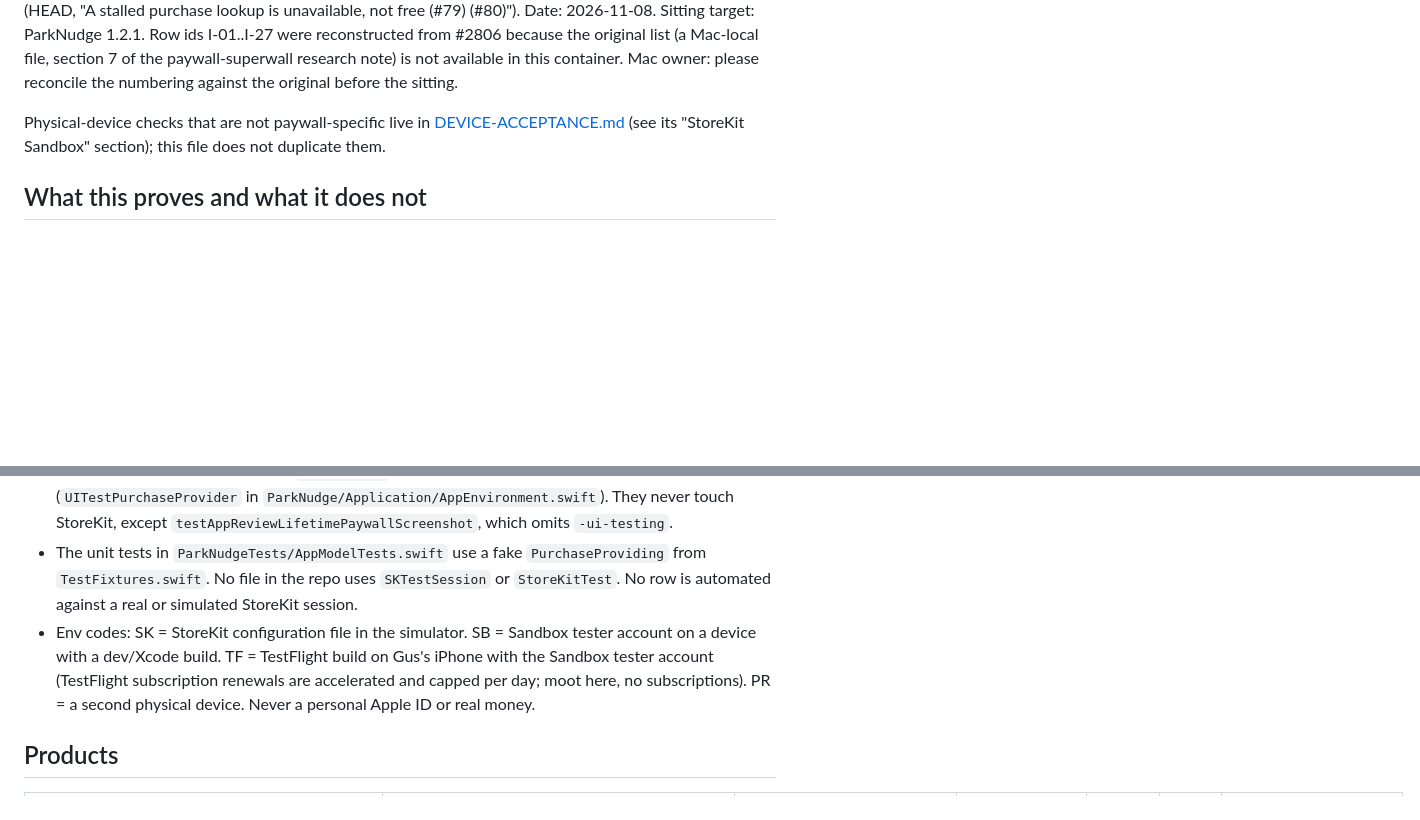
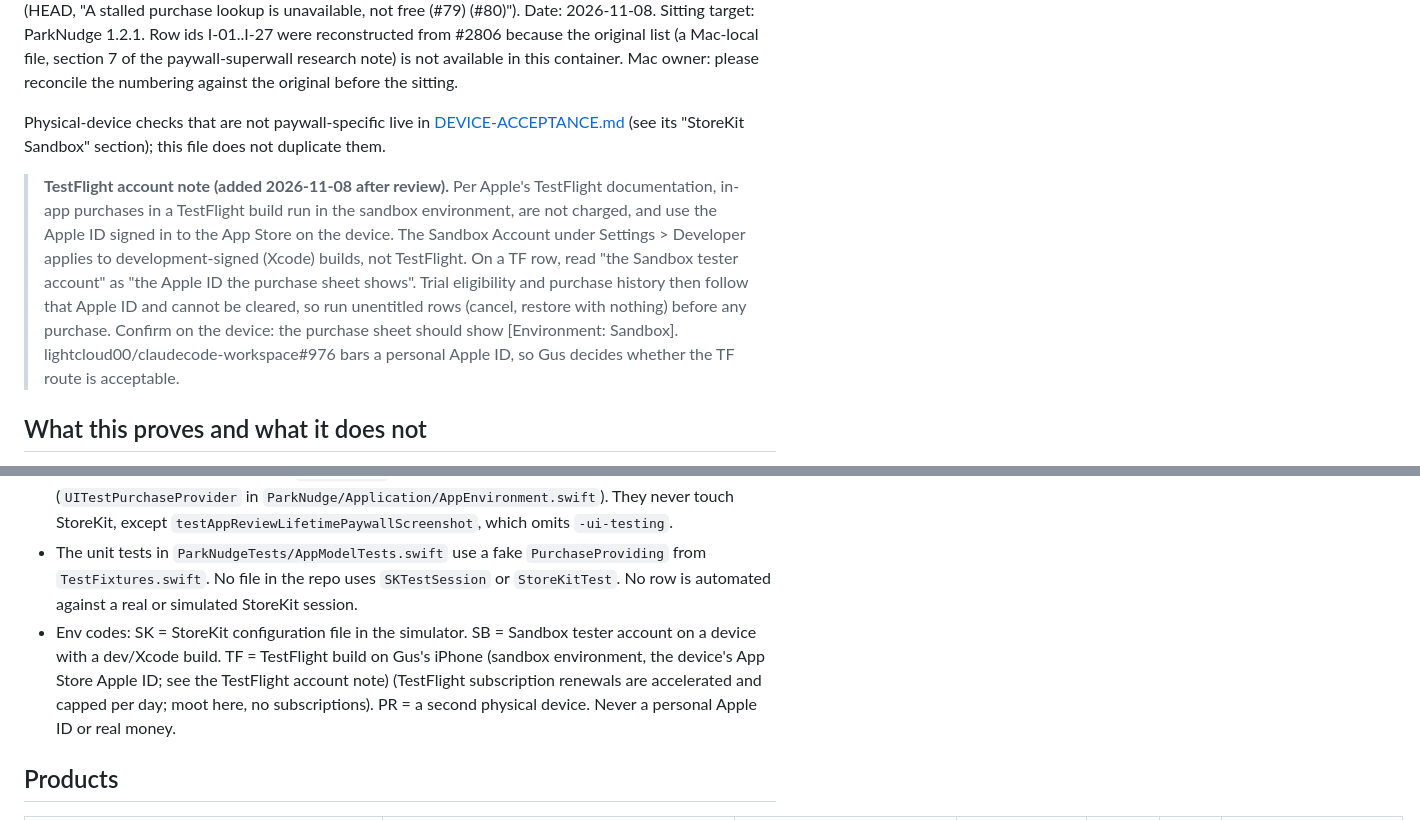
Before and after one commit to lightcloud00/parknudge, a Markdown page: Docs/testing/PAYWALL-MATRIX.md, 2 parts joined by grey strips. GitHub-like rendering; blank space fills up the shorter version.

Commit message:
docs(testing): correct the TestFlight account route in PAYWALL-MATRIX
TestFlight in-app purchases run in the sandbox environment with the
device's App Store Apple ID, not the Settings Sandbox Account, so
history and trial eligibility cannot be cleared. Run unentitled rows
first, and Gus decides whether that route fits #976's account rule.

Co-Authored-By: Claude Opus 5.5 <noreply@anthropic.com>
Claude-Session: https://claude.ai/code/session_01Dat6W8tBUM5Z1ZeP1xpdB3

```diff
--- a/Docs/testing/PAYWALL-MATRIX.md
+++ b/Docs/testing/PAYWALL-MATRIX.md
@@ -6,13 +6,16 @@ Row ids I-01..I-27 were reconstructed from #2806 because the original list (a Ma
 
 Physical-device checks that are not paywall-specific live in [DEVICE-ACCEPTANCE.md](../DEVICE-ACCEPTANCE.md) (see its "StoreKit Sandbox" section); this file does not duplicate them.
 
+
+> **TestFlight account note (added 2026-11-08 after review).** Per Apple's TestFlight documentation, in-app purchases in a TestFlight build run in the sandbox environment, are not charged, and use the Apple ID signed in to the App Store on the device. The Sandbox Account under Settings > Developer applies to development-signed (Xcode) builds, not TestFlight. On a TF row, read "the Sandbox tester account" as "the Apple ID the purchase sheet shows". Trial eligibility and purchase history then follow that Apple ID and cannot be cleared, so run unentitled rows (cancel, restore with nothing) before any purchase. Confirm on the device: the purchase sheet should show [Environment: Sandbox]. lightcloud00/claudecode-workspace#976 bars a personal Apple ID, so Gus decides whether the TF route is acceptable.
+
 ## What this proves and what it does not
 
 - SK rows (Xcode StoreKit configuration in the simulator) prove the app's own purchase, restore and entitlement logic against a local fake store. They do not prove Apple servers, App Store Connect product state, Sandbox behaviour, RevenueCat, Superwall or any server ledger.
 - ParkNudge has no RevenueCat, no Superwall and no backend (AGENTS.md: local-only, StoreKit 2 only), so there is no provider or server ledger to check. Row I-25 is therefore n/a.
 - The XCUITests that exist run with `-ui-testing`, which swaps in a stub purchase provider (`UITestPurchaseProvider` in `ParkNudge/Application/AppEnvironment.swift`). They never touch StoreKit, except `testAppReviewLifetimePaywallScreenshot`, which omits `-ui-testing`.
 - The unit tests in `ParkNudgeTests/AppModelTests.swift` use a fake `PurchaseProviding` from `TestFixtures.swift`. No file in the repo uses `SKTestSession` or `StoreKitTest`. No row is automated against a real or simulated StoreKit session.
-- Env codes: SK = StoreKit configuration file in the simulator. SB = Sandbox tester account on a device with a dev/Xcode build. TF = TestFlight build on Gus's iPhone with the Sandbox tester account (TestFlight subscription renewals are accelerated and capped per day; moot here, no subscriptions). PR = a second physical device. Never a personal Apple ID or real money.
+- Env codes: SK = StoreKit configuration file in the simulator. SB = Sandbox tester account on a device with a dev/Xcode build. TF = TestFlight build on Gus's iPhone (sandbox environment, the device's App Store Apple ID; see the TestFlight account note) (TestFlight subscription renewals are accelerated and capped per day; moot here, no subscriptions). PR = a second physical device. Never a personal Apple ID or real money.
 
 ## Products
 
```
